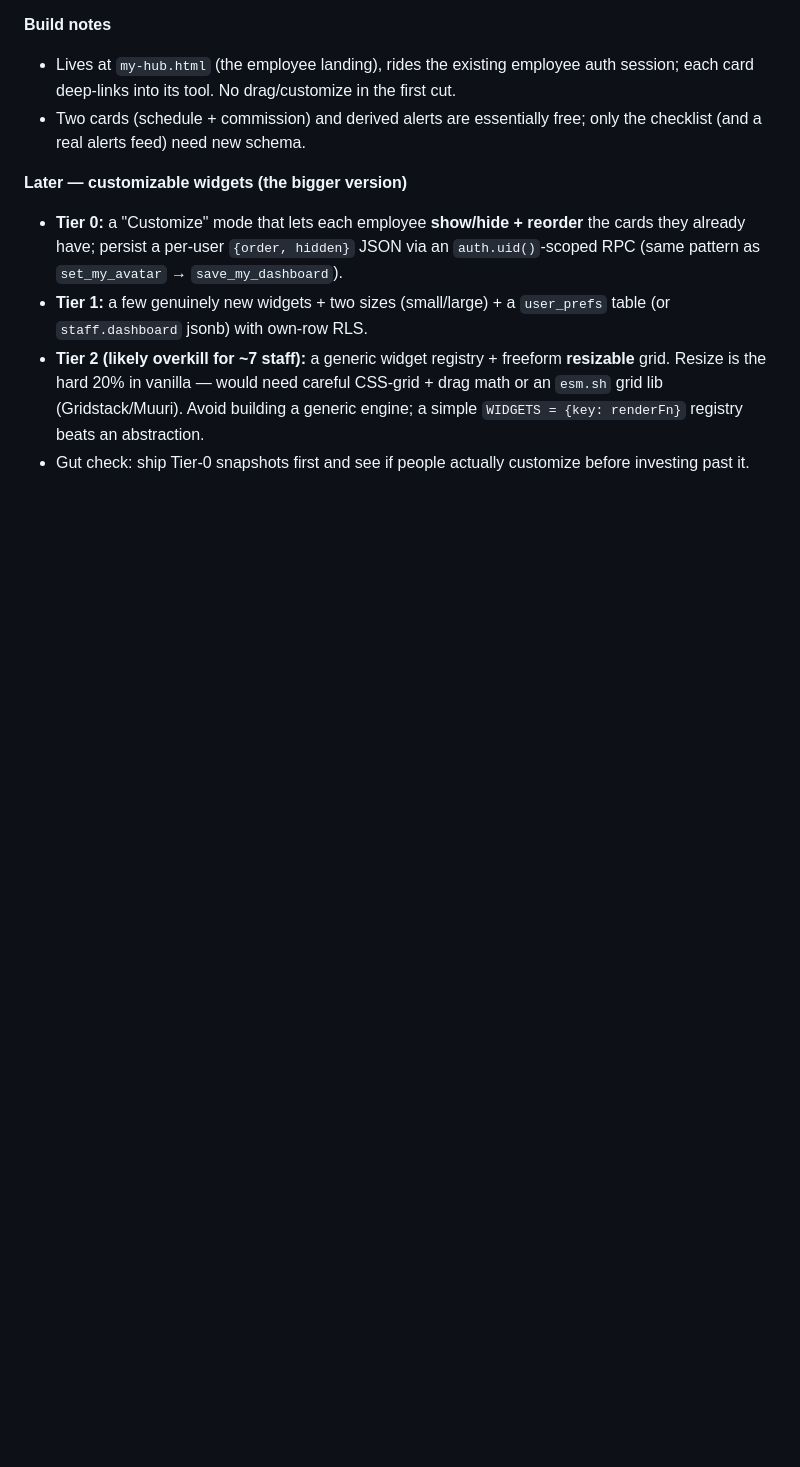
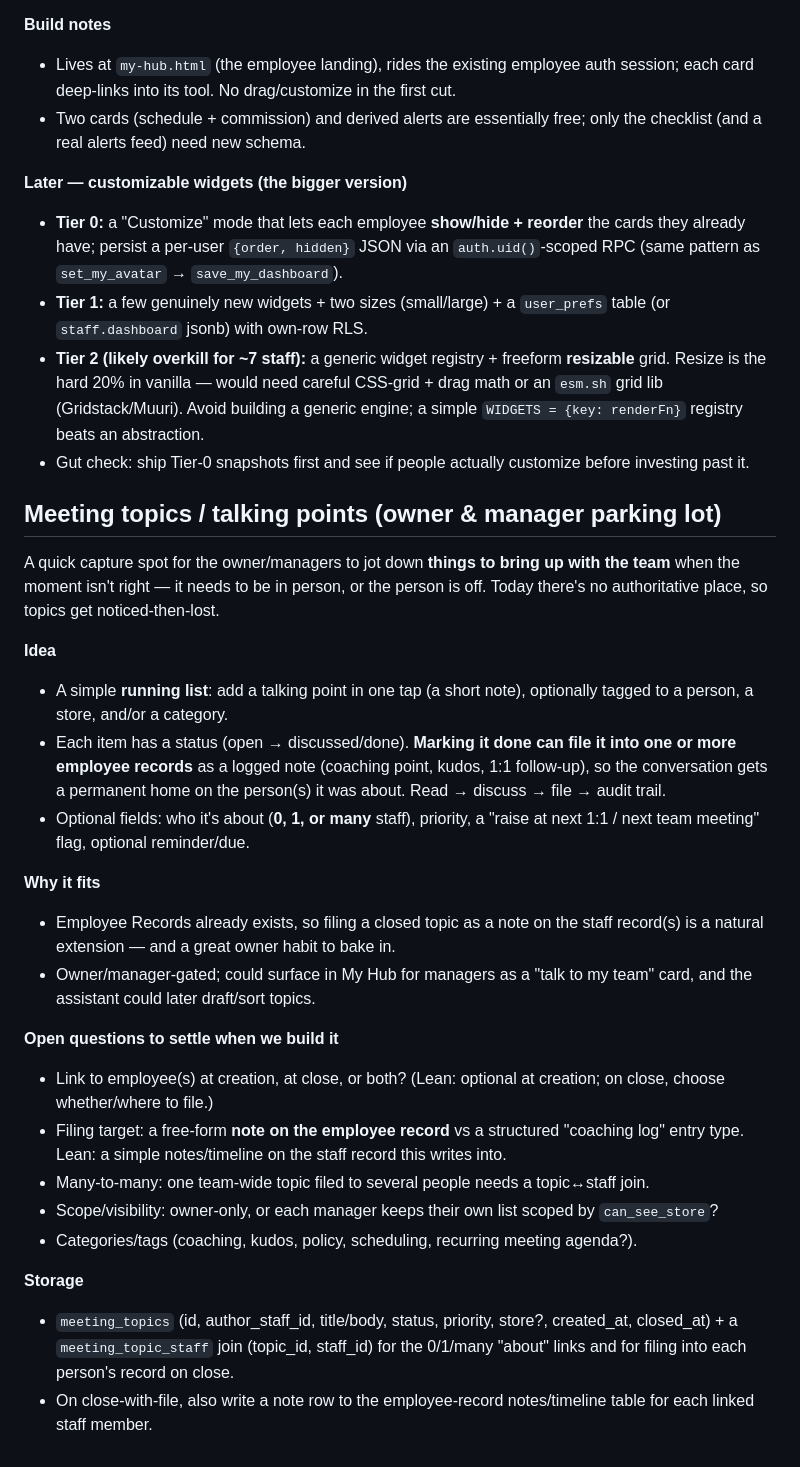
Before and after one commit to myrepairtools/myrepairtools.github.io, a Markdown page: docs/FUTURE_FEATURES.md, the part around the change. Drawn GitHub-style; blank space fills up the shorter version.

Commit message:
docs: add 'Meeting topics / talking points' to future features
Owner/manager parking lot for things to discuss with the team when the
timing isn't right; on close, optionally file into one or more employee
records as a logged note.

Co-Authored-By: Claude Opus 4.8 <noreply@anthropic.com>
Claude-Session: https://claude.ai/code/session_013GWr7ocgSehJRnPL2xLZYp

```diff
--- a/docs/FUTURE_FEATURES.md
+++ b/docs/FUTURE_FEATURES.md
@@ -98,3 +98,42 @@ the bigger version below).
   a simple `WIDGETS = {key: renderFn}` registry beats an abstraction.
 - Gut check: ship Tier-0 snapshots first and see if people actually customize before
   investing past it.
+
+## Meeting topics / talking points (owner & manager parking lot)
+
+A quick capture spot for the owner/managers to jot down **things to bring up with the
+team** when the moment isn't right — it needs to be in person, or the person is off.
+Today there's no authoritative place, so topics get noticed-then-lost.
+
+**Idea**
+- A simple **running list**: add a talking point in one tap (a short note), optionally
+  tagged to a person, a store, and/or a category.
+- Each item has a status (open → discussed/done). **Marking it done can file it into one
+  or more employee records** as a logged note (coaching point, kudos, 1:1 follow-up),
+  so the conversation gets a permanent home on the person(s) it was about.
+  Read → discuss → file → audit trail.
+- Optional fields: who it's about (**0, 1, or many** staff), priority, a "raise at next
+  1:1 / next team meeting" flag, optional reminder/due.
+
+**Why it fits**
+- Employee Records already exists, so filing a closed topic as a note on the staff
+  record(s) is a natural extension — and a great owner habit to bake in.
+- Owner/manager-gated; could surface in My Hub for managers as a "talk to my team" card,
+  and the assistant could later draft/sort topics.
+
+**Open questions to settle when we build it**
+- Link to employee(s) at creation, at close, or both? (Lean: optional at creation;
+  on close, choose whether/where to file.)
+- Filing target: a free-form **note on the employee record** vs a structured "coaching
+  log" entry type. Lean: a simple notes/timeline on the staff record this writes into.
+- Many-to-many: one team-wide topic filed to several people needs a topic↔staff join.
+- Scope/visibility: owner-only, or each manager keeps their own list scoped by
+  `can_see_store`?
+- Categories/tags (coaching, kudos, policy, scheduling, recurring meeting agenda?).
+
+**Storage**
+- `meeting_topics` (id, author_staff_id, title/body, status, priority, store?, created_at,
+  closed_at) + a `meeting_topic_staff` join (topic_id, staff_id) for the 0/1/many "about"
+  links and for filing into each person's record on close.
+- On close-with-file, also write a note row to the employee-record notes/timeline table
+  for each linked staff member.
```
